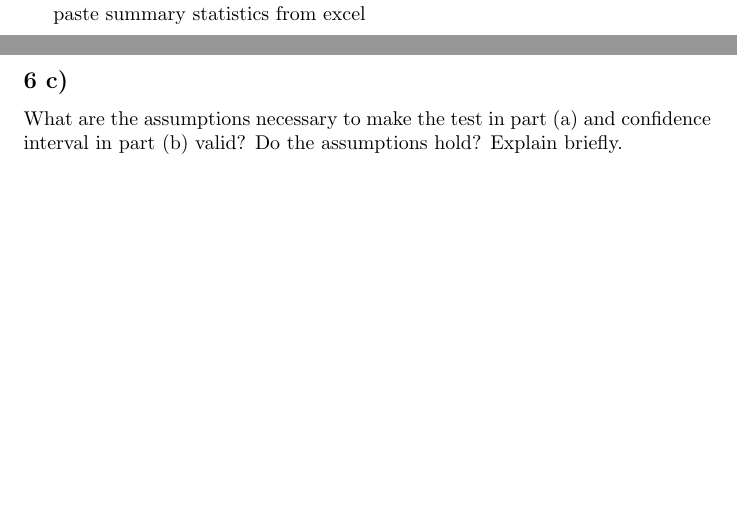
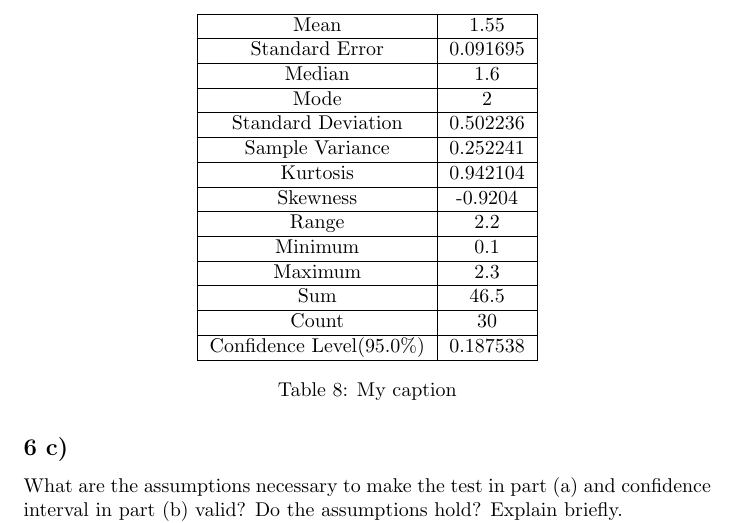
Before and after one commit to Arunscape/Stat-235-Labs, a LaTeX document (Lab4/report.tex): two parts of pages 7 and 8 of 9 before the commit and part of page 8 of 9 after it, the two joined at a grey line, cut at the place of the change, the shorter picture padded with empty space. Compiled offline with pdfLaTeX.

Commit message:
summary statistics

```diff
--- a/Lab4/report.tex
+++ b/Lab4/report.tex
@@ -433,7 +433,28 @@ Use the  Descriptive Statistics feature in  the  Data Analysis menu to obtain a
 the difference in strength between ALLOY 2 + TREATMENT rods and ALLOY 2 rods. Is
 the interval consistent with the  test  outcome in part  (a)? Explain briefly.
 
-paste summary statistics from excel
+\begin{table}[H]
+ \centering
+ \begin{tabular}{|c|c|}
+  \hline
+  Mean                     & 1.55     \\ \hline
+  Standard Error           & 0.091695 \\ \hline
+  Median                   & 1.6      \\ \hline
+  Mode                     & 2        \\ \hline
+  Standard Deviation       & 0.502236 \\ \hline
+  Sample Variance          & 0.252241 \\ \hline
+  Kurtosis                 & 0.942104 \\ \hline
+  Skewness                 & -0.9204  \\ \hline
+  Range                    & 2.2      \\ \hline
+  Minimum                  & 0.1      \\ \hline
+  Maximum                  & 2.3      \\ \hline
+  Sum                      & 46.5     \\ \hline
+  Count                    & 30       \\ \hline
+  Confidence Level(95.0\%) & 0.187538 \\ \hline
+ \end{tabular}
+ \caption{My caption}
+ \label{my-label}
+\end{table}
 
 \subsection{}%6c
 What are the  assumptions necessary to make the test in part (a) and confidence
```
Also changed, not shown: Lab4/report.pdf.
